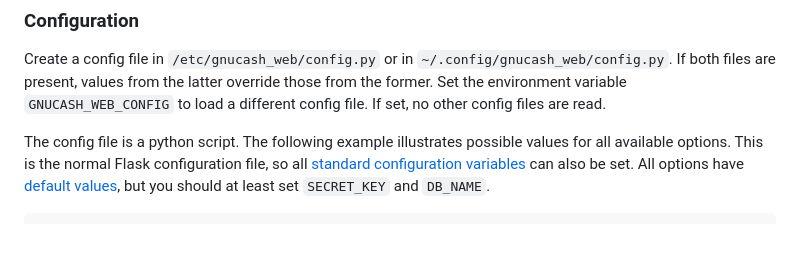
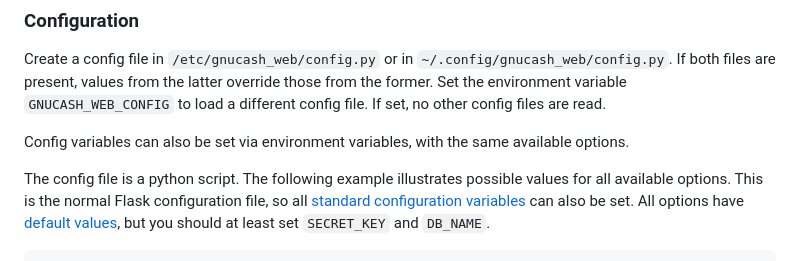
Before and after one commit to joshuabach/gnucash-web, a Markdown page: README.md, the part around the change. Drawn GitHub-style; blank space fills up the shorter version.

Commit message:
Add note about environment variables

```diff
--- a/README.md
+++ b/README.md
@@ -70,6 +70,8 @@ Create a config file in `/etc/gnucash_web/config.py` or in
 `~/.config/gnucash_web/config.py`.  If both files are present, values from the latter
 override those from the former.  Set the environment variable `GNUCASH_WEB_CONFIG` to load
 a different config file. If set, no other config files are read.
+
+Config variables can also be set via environment variables, with the same available options.
 
 The config file is a python script. The following example illustrates possible values for
 all available options. This is the normal Flask configuration file, so all [standard
```
